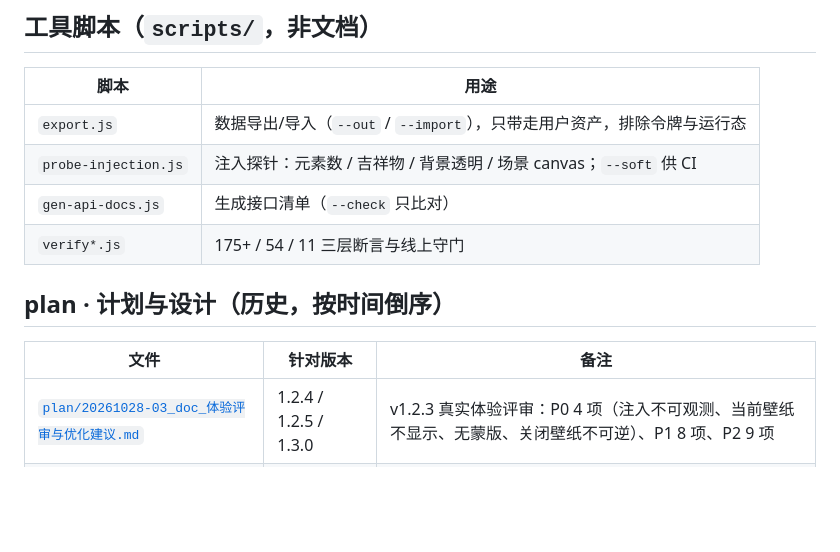
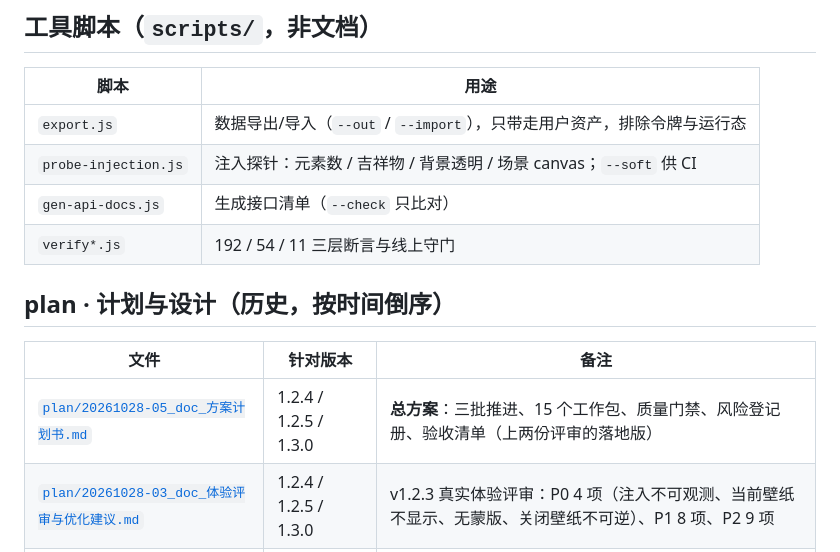
Before and after one commit to Maverick353/workbuddy-wallpaper, a Markdown page: docs/INDEX.md, the part around the change. Drawn GitHub-style; blank space fills up the shorter version.

Commit message:
docs: 方案计划书（v1.2.4 → v1.3.0 三批推进）
- 汇总两轮评审（体验 21 项 + 适配 8 项已修）为可执行计划
- 15 个工作包，每个含现状证据 / 改动点 / 验收 / 风险回滚
- 质量门禁表、风险登记册 R1-R7、发版验收清单
- INDEX 同步：plan 表补两份新文档，脚本行断言数 175→192

```diff
--- a/docs/INDEX.md
+++ b/docs/INDEX.md
@@ -33,12 +33,13 @@
 | `export.js` | 数据导出/导入（`--out` / `--import`），只带走用户资产，排除令牌与运行态 |
 | `probe-injection.js` | 注入探针：元素数 / 吉祥物 / 背景透明 / 场景 canvas；`--soft` 供 CI |
 | `gen-api-docs.js` | 生成接口清单（`--check` 只比对） |
-| `verify*.js` | 175+ / 54 / 11 三层断言与线上守门 |
+| `verify*.js` | 192 / 54 / 11 三层断言与线上守门 |
 
 ## plan · 计划与设计（历史，按时间倒序）
 
 | 文件 | 针对版本 | 备注 |
 |---|---|---|
+| [`plan/20261028-05_doc_方案计划书.md`](plan/20261028-05_doc_方案计划书.md) | 1.2.4 / 1.2.5 / 1.3.0 | **总方案**：三批推进、15 个工作包、质量门禁、风险登记册、验收清单（上两份评审的落地版） |
 | [`plan/20261028-03_doc_体验评审与优化建议.md`](plan/20261028-03_doc_体验评审与优化建议.md) | 1.2.4 / 1.2.5 / 1.3.0 | v1.2.3 真实体验评审：P0 4 项（注入不可观测、当前壁纸不显示、无蒙版、关闭壁纸不可逆）、P1 8 项、P2 9 项 |
 | [`plan/发布计划-v1.2.1.md`](plan/发布计划-v1.2.1.md) | 1.2.1 | 含阶段 B/C 执行记录、换站点决策、真机验证结果 |
 | [`plan/更新机制优化计划-v1.2.1.md`](plan/更新机制优化计划-v1.2.1.md) | 1.2.1 | P0–P2 全量设计（签名/下载加固/鉴权） |
```
Also changed, not shown: docs/plan/20261028-05_doc_方案计划书.md (added, +170 -0 lines).
